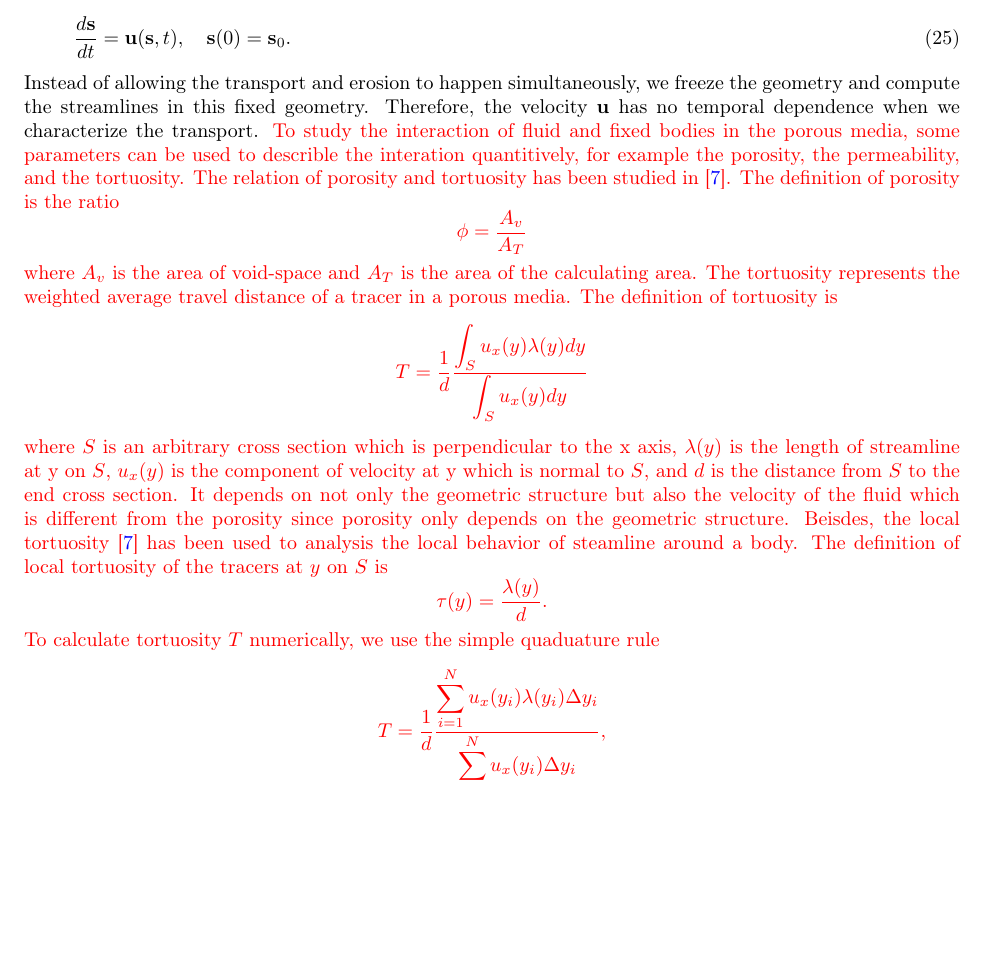
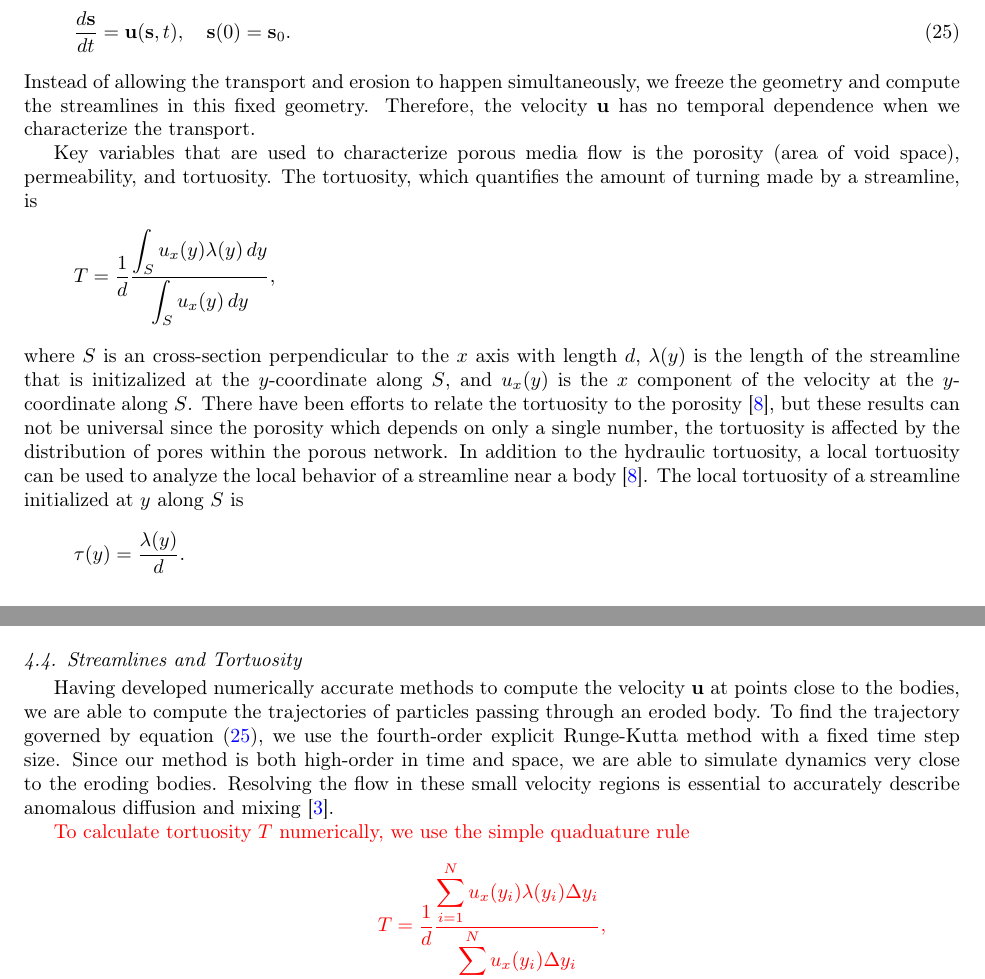
Before and after one commit to quaife/erosion, a LaTeX paper (docs/transport/erosion_transport.tex): part of page 4 of 20 before the commit and two parts of pages 4 and 8 of 21 after it, the two joined at a grey line, cut so that both start at the same text, the shorter picture padded with empty space. Compiled offline with pdfLaTeX.

Commit message:
small changes to paper

```diff
--- a/docs/transport/erosion_transport.tex
+++ b/docs/transport/erosion_transport.tex
@@ -289,36 +289,36 @@ characterizing transport in these geometries.  To characterize the
 transport, we first require tracer trajectories (streamlines) that are
 governed by
 \begin{align}
+  \label{eqn:trajectories}
   \frac{d\ss}{dt} = \uu(\ss,t), \quad \ss(0) = \ss_0.
 \end{align}
 Instead of allowing the transport and erosion to happen simultaneously,
 we freeze the geometry and compute the streamlines in this fixed
 geometry.  Therefore, the velocity $\uu$ has no temporal dependence when
 we characterize the transport.
-{\color{red}
-To study the interaction of fluid and fixed bodies in the porous media,
-some parameters can be used to describle the interation quantitively,
-for example the porosity, the permeability, and the tortuosity.
-The relation of porosity and tortuosity has been studied in~\cite{matyka2008tortuosity}.
-The definition of porosity is the ratio
-$$\phi=\frac{A_v}{A_T}$$
-where $A_v$ is the area of void-space and $A_T$ is the area of the calculating area.}
-{\color{red} The tortuosity represents the weighted average travel distance of a tracer in a porous media.
-The definition of tortuosity is
-$$T=\frac{1}{d}\frac{\displaystyle\int_{S}u_x(y) \lambda(y)dy}{\displaystyle\int_{S}u_x(y)dy}$$
-where $S$ is an arbitrary cross section which is perpendicular to the x axis,
-$\lambda(y)$ is the length of streamline at y on $S$,
-$u_x(y)$ is the component of velocity at y which is normal to $S$, and
-$d$ is the distance from $S$ to the end cross section.
-It depends on not only the geometric structure but also the velocity of the fluid
-which is different from the porosity since porosity only depends on the geometric structure.}
-{\color{red}Beisdes, the local tortuosity~\cite{matyka2008tortuosity} has been used to analysis
-the local behavior of steamline around a body.
-The definition of local tortuosity of the tracers at $y$ on $S$ is
-$$\tau(y)=\frac{\lambda(y)}{d}.$$
-To calculate tortuosity $T$ numerically, we use the simple quaduature rule
-$$T=\frac{1}{d}\frac{\displaystyle\sum_{i=1}^{N} u_x(y_i) \lambda(y_i) \Delta y_i}{\displaystyle\sum_{i=1}^{N} u_x(y_i) \Delta y_i},$$
-where $y_i$ is the point on $S$ and $\Delta y_i = y_{i+1}-y_{i}$.}
+
+Key variables that are used to characterize porous media flow is the
+porosity (area of void space), permeability, and tortuosity.  The
+tortuosity, which  quantifies the amount of turning made by a
+streamline, is
+\begin{align*}
+  T = \frac{1}{d}\frac{\displaystyle\int_{S}u_x(y)\lambda(y)\,dy}
+  {\displaystyle\int_{S}u_x(y)\,dy},
+\end{align*}
+where $S$ is an cross-section perpendicular to the $x$ axis with length
+$d$, $\lambda(y)$ is the length of the streamline that is initizalized
+at the $y$-coordinate along $S$, and $u_x(y)$ is the $x$ component of
+the velocity at the $y$-coordinate along $S$.  There have been efforts
+to relate the tortuosity to the porosity~\cite{matyka2008tortuosity},
+but these results can not be universal since the porosity which depends
+on only a single number, the tortuosity is affected by the distribution
+of pores within the porous network.  In addition to the hydraulic
+tortuosity, a local tortuosity can be used to analyze the local behavior
+of a streamline near a body~\cite{matyka2008tortuosity}.  The local
+tortuosity of a streamline initialized at $y$ along $S$ is
+\begin{align*}
+  \tau(y) = \frac{\lambda(y)}{d}.
+\end{align*}
 
 %%%%%%%%%%%%%%%%%%%%%%%%%%%%%%%%%%%%%%%%%%%%%%%%%%%%%%%%%%%%%%%%%%%%%%%
 \section{Numerical Methods}
@@ -632,6 +632,25 @@ rule, we only check conditions~\eqref{eqn:PointsBodyCutoff}
 and~\eqref{eqn:PointsWallCutoff}.
 
 
+%%%%%%%%%%%%%%%%%%%%%%%%%%%%%%%%%%%%%%%%%%%%%%%%%%%%%%%%%%%%%%%%%%%%%%%
+\subsection{Streamlines and Tortuosity}
+\label{s:streamlines}
+%%%%%%%%%%%%%%%%%%%%%%%%%%%%%%%%%%%%%%%%%%%%%%%%%%%%%%%%%%%%%%%%%%%%%%%
+Having developed numerically accurate methods to compute the velocity
+$\uu$ at points close to the bodies, we are able to compute the
+trajectories of particles passing through an eroded body.  To find the
+trajectory governed by equation~\eqref{eqn:trajectories}, we use the
+fourth-order explicit Runge-Kutta method with a fixed time step size.
+Since our method is both high-order in time and space, we are able to
+simulate dynamics very close to the eroding bodies.  Resolving the flow
+in these small velocity regions is essential to accurately describe
+anomalous diffusion and mixing~\cite{leb-den-dav-bol-car-dec-bou2011}.
+
+{\color{red}
+To calculate tortuosity $T$ numerically, we use the simple quaduature
+rule
+$$T=\frac{1}{d}\frac{\displaystyle\sum_{i=1}^{N} u_x(y_i) \lambda(y_i) \Delta y_i}{\displaystyle\sum_{i=1}^{N} u_x(y_i) \Delta y_i},$$
+where $y_i$ is the point on $S$ and $\Delta y_i = y_{i+1}-y_{i}$.}
 
 
 %%%%%%%%%%%%%%%%%%%%%%%%%%%%%%%%%%%%%%%%%%%%%%%%%%%%%%%%%%%%%%%%%%%%%%%
```
Also changed, not shown: docs/transport/refs.bib (+11 -0 lines), docs/transport/erosion_transport.tex (33 more changed lines).
